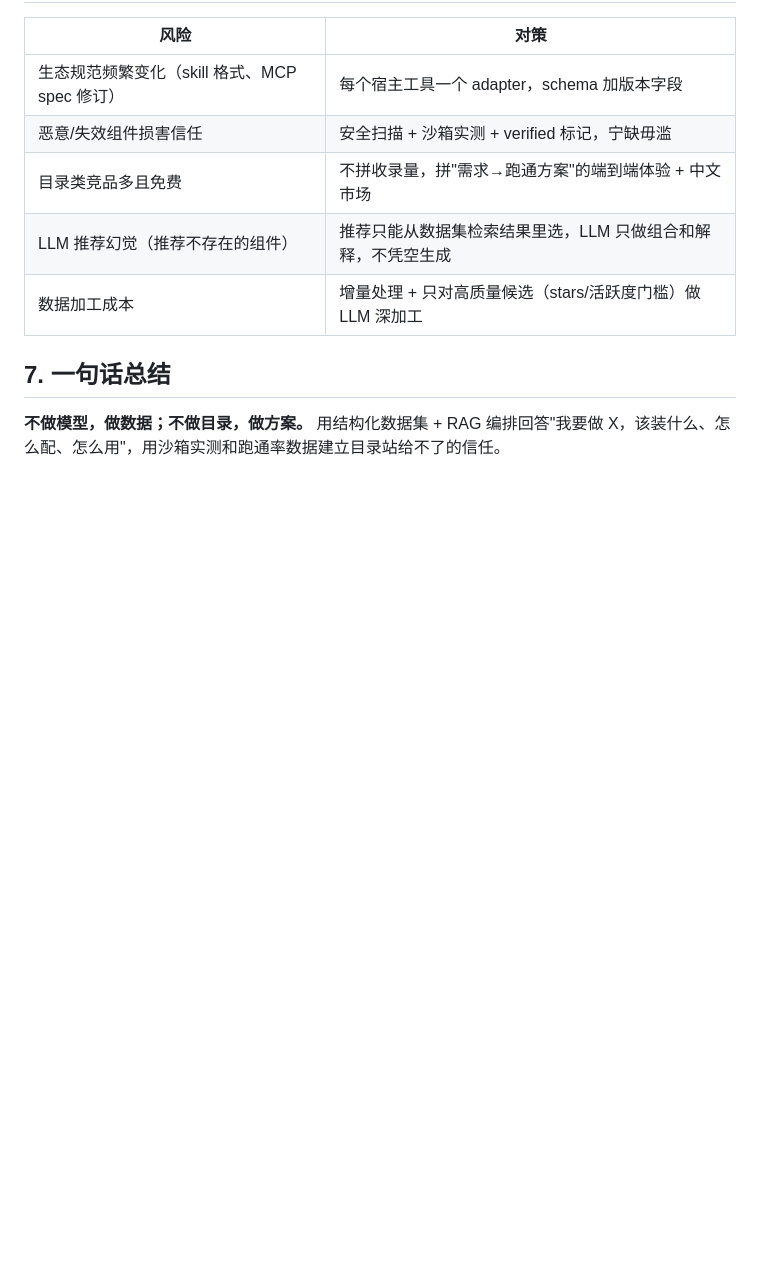
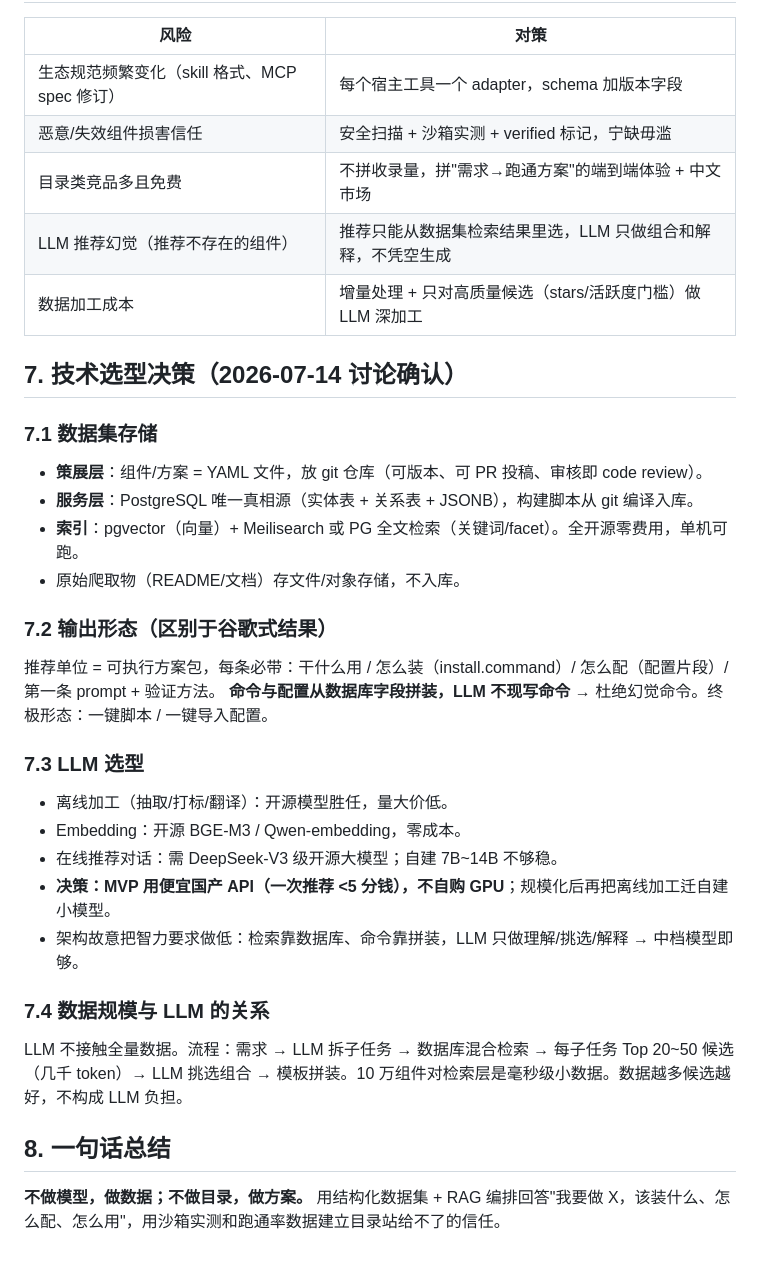
Before and after one commit to hi5jeff/gd4ai, a Markdown page: DESIGN.md, the part around the change. Drawn GitHub-style; blank space fills up the shorter version.

Commit message:
docs: 补充技术选型决策 — 存储/输出形态/LLM选型/数据规模 (DESIGN.md §7)
Co-Authored-By: Claude Fable 5 <noreply@anthropic.com>

```diff
--- a/DESIGN.md
+++ b/DESIGN.md
@@ -152,6 +152,28 @@ success_rate: 0.87            # 用户反馈跑通率
 | LLM 推荐幻觉（推荐不存在的组件） | 推荐只能从数据集检索结果里选，LLM 只做组合和解释，不凭空生成 |
 | 数据加工成本 | 增量处理 + 只对高质量候选（stars/活跃度门槛）做 LLM 深加工 |
 
-## 7. 一句话总结
+## 7. 技术选型决策（2026-07-14 讨论确认）
+
+### 7.1 数据集存储
+- **策展层**：组件/方案 = YAML 文件，放 git 仓库（可版本、可 PR 投稿、审核即 code review）。
+- **服务层**：PostgreSQL 唯一真相源（实体表 + 关系表 + JSONB），构建脚本从 git 编译入库。
+- **索引**：pgvector（向量）+ Meilisearch 或 PG 全文检索（关键词/facet）。全开源零费用，单机可跑。
+- 原始爬取物（README/文档）存文件/对象存储，不入库。
+
+### 7.2 输出形态（区别于谷歌式结果）
+推荐单位 = 可执行方案包，每条必带：干什么用 / 怎么装（install.command）/ 怎么配（配置片段）/ 第一条 prompt + 验证方法。
+**命令与配置从数据库字段拼装，LLM 不现写命令** → 杜绝幻觉命令。终极形态：一键脚本 / 一键导入配置。
+
+### 7.3 LLM 选型
+- 离线加工（抽取/打标/翻译）：开源模型胜任，量大价低。
+- Embedding：开源 BGE-M3 / Qwen-embedding，零成本。
+- 在线推荐对话：需 DeepSeek-V3 级开源大模型；自建 7B~14B 不够稳。
+- **决策：MVP 用便宜国产 API（一次推荐 <5 分钱），不自购 GPU**；规模化后再把离线加工迁自建小模型。
+- 架构故意把智力要求做低：检索靠数据库、命令靠拼装，LLM 只做理解/挑选/解释 → 中档模型即够。
+
+### 7.4 数据规模与 LLM 的关系
+LLM 不接触全量数据。流程：需求 → LLM 拆子任务 → 数据库混合检索 → 每子任务 Top 20~50 候选（几千 token）→ LLM 挑选组合 → 模板拼装。10 万组件对检索层是毫秒级小数据。数据越多候选越好，不构成 LLM 负担。
+
+## 8. 一句话总结
 
 **不做模型，做数据；不做目录，做方案。** 用结构化数据集 + RAG 编排回答"我要做 X，该装什么、怎么配、怎么用"，用沙箱实测和跑通率数据建立目录站给不了的信任。
```
Also changed, not shown: .claudecrab/session-log.md (added, +25 -0 lines).
